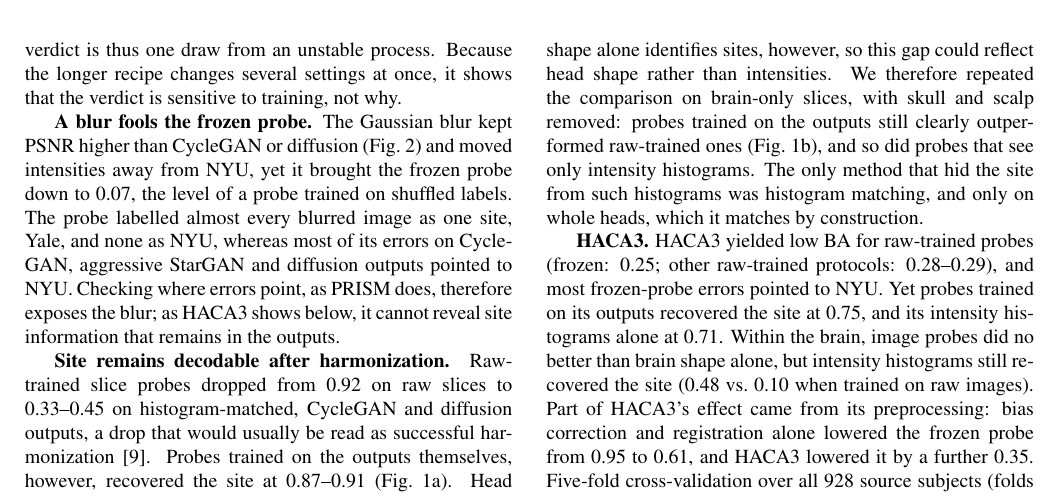
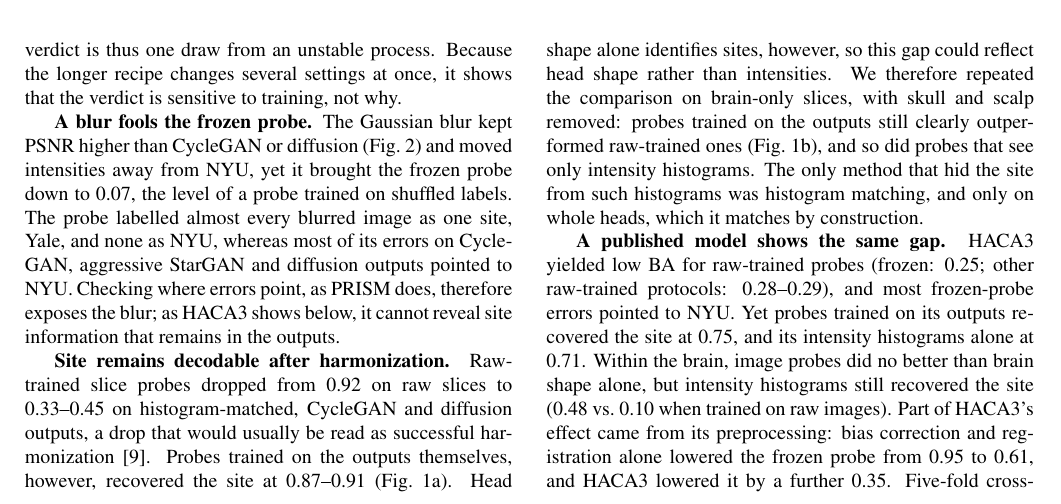
Before and after one commit to muqsitamir/HarmonIt, a LaTeX paper (paper/isbi2027/main.tex): part of page 3 of 4 before the commit and part of page 3 of 5 after it, cut so that both start at the same text. Compiled offline with pdfLaTeX.

Commit message:
Results: state the HACA3 finding in its heading

```diff
--- a/paper/isbi2027/main.tex
+++ b/paper/isbi2027/main.tex
@@ -106,7 +106,7 @@ The other four families are trained on raw volumes, drawing a random axial slice
 
 \textbf{Site remains decodable after harmonization.} Raw-trained slice probes dropped from 0.92 on raw slices to 0.33--0.45 on histogram-matched, CycleGAN and diffusion outputs, a drop that would usually be read as successful harmonization~\cite{galada2025prism}. Probes trained on the outputs themselves, however, recovered the site at 0.87--0.91 (Fig.~\ref{fig:verdicts}a). Head shape alone identifies sites, however, so this gap could reflect head shape rather than intensities. We therefore repeated the comparison on brain-only slices, with skull and scalp removed: probes trained on the outputs still clearly outperformed raw-trained ones (Fig.~\ref{fig:verdicts}b), and so did probes that see only intensity histograms. The only method that hid the site from such histograms was histogram matching, and only on whole heads, which it matches by construction.
 
-\textbf{HACA3.} HACA3 yielded low BA for raw-trained probes (frozen: 0.25; other raw-trained protocols: 0.28--0.29), and most frozen-probe errors pointed to NYU. Yet probes trained on its outputs recovered the site at 0.75, and its intensity histograms alone at 0.71. Within the brain, image probes did no better than brain shape alone, but intensity histograms still recovered the site (0.48 vs.\ 0.10 when trained on raw images). Part of HACA3's effect came from its preprocessing: bias correction and registration alone lowered the frozen probe from 0.95 to 0.61, and HACA3 lowered it by a further 0.35. Five-fold cross-validation over all 928 source subjects (folds stratified by site, 10\% of each training fold for model selection) gave the same picture (0.25 for raw-trained and 0.77 for HACA3-trained probes).
+\textbf{A published model shows the same gap.} HACA3 yielded low BA for raw-trained probes (frozen: 0.25; other raw-trained protocols: 0.28--0.29), and most frozen-probe errors pointed to NYU. Yet probes trained on its outputs recovered the site at 0.75, and its intensity histograms alone at 0.71. Within the brain, image probes did no better than brain shape alone, but intensity histograms still recovered the site (0.48 vs.\ 0.10 when trained on raw images). Part of HACA3's effect came from its preprocessing: bias correction and registration alone lowered the frozen probe from 0.95 to 0.61, and HACA3 lowered it by a further 0.35. Five-fold cross-validation over all 928 source subjects (folds stratified by site, 10\% of each training fold for model selection) gave the same picture (0.25 for raw-trained and 0.77 for HACA3-trained probes).
 
 \textbf{High similarity does not imply alignment.} Diffusion changed intensities the least ($W=0.008$), yet barely moved them toward NYU ($\Delta W_{\mathrm{NYU}}=-0.001$) and increased their KL divergence from it ($\Delta$KL$_{\mathrm{NYU}}=+0.53$). Its second sample differed from the first more than from the input.
 
```
Also changed, not shown: paper/isbi2027/main.pdf.
